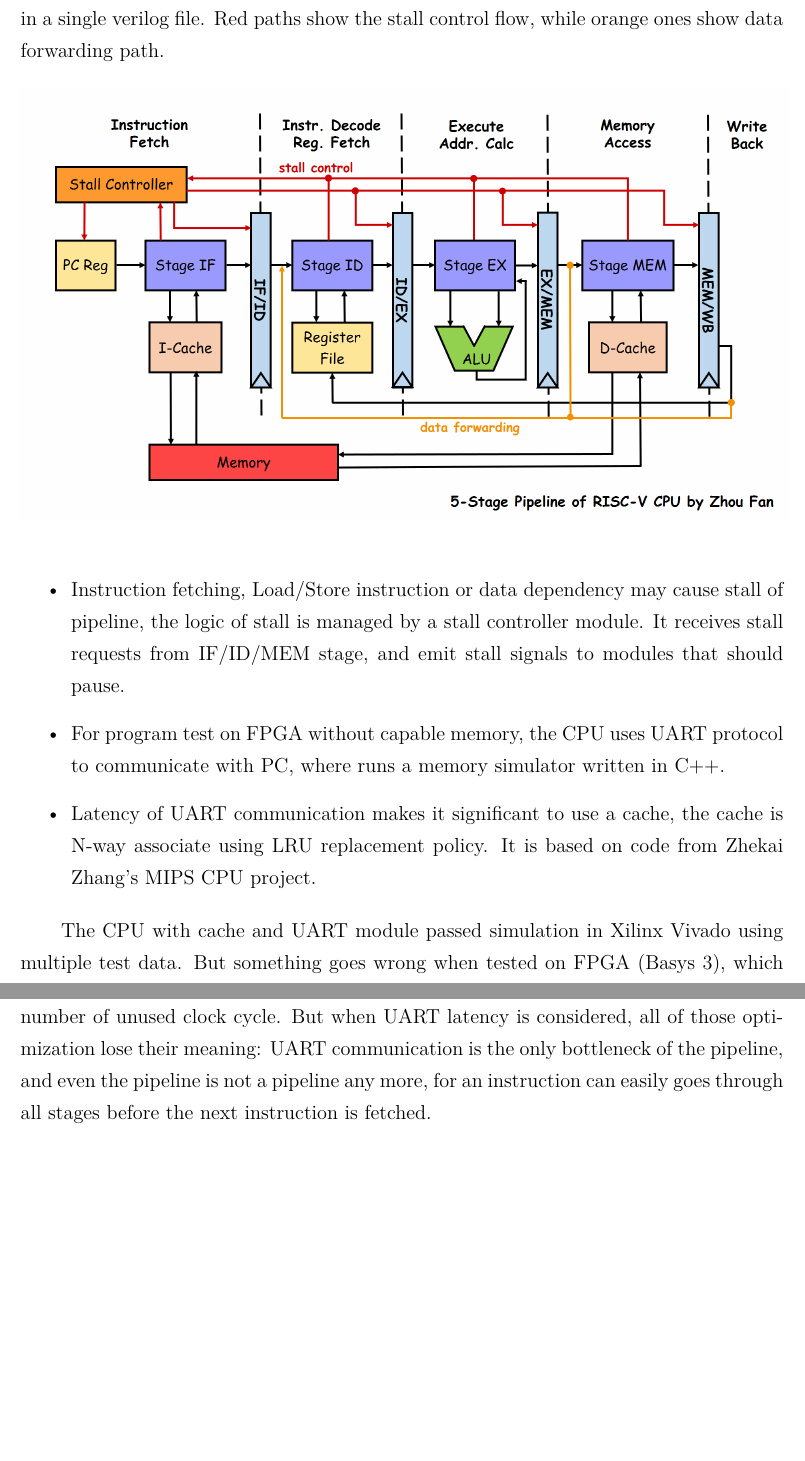
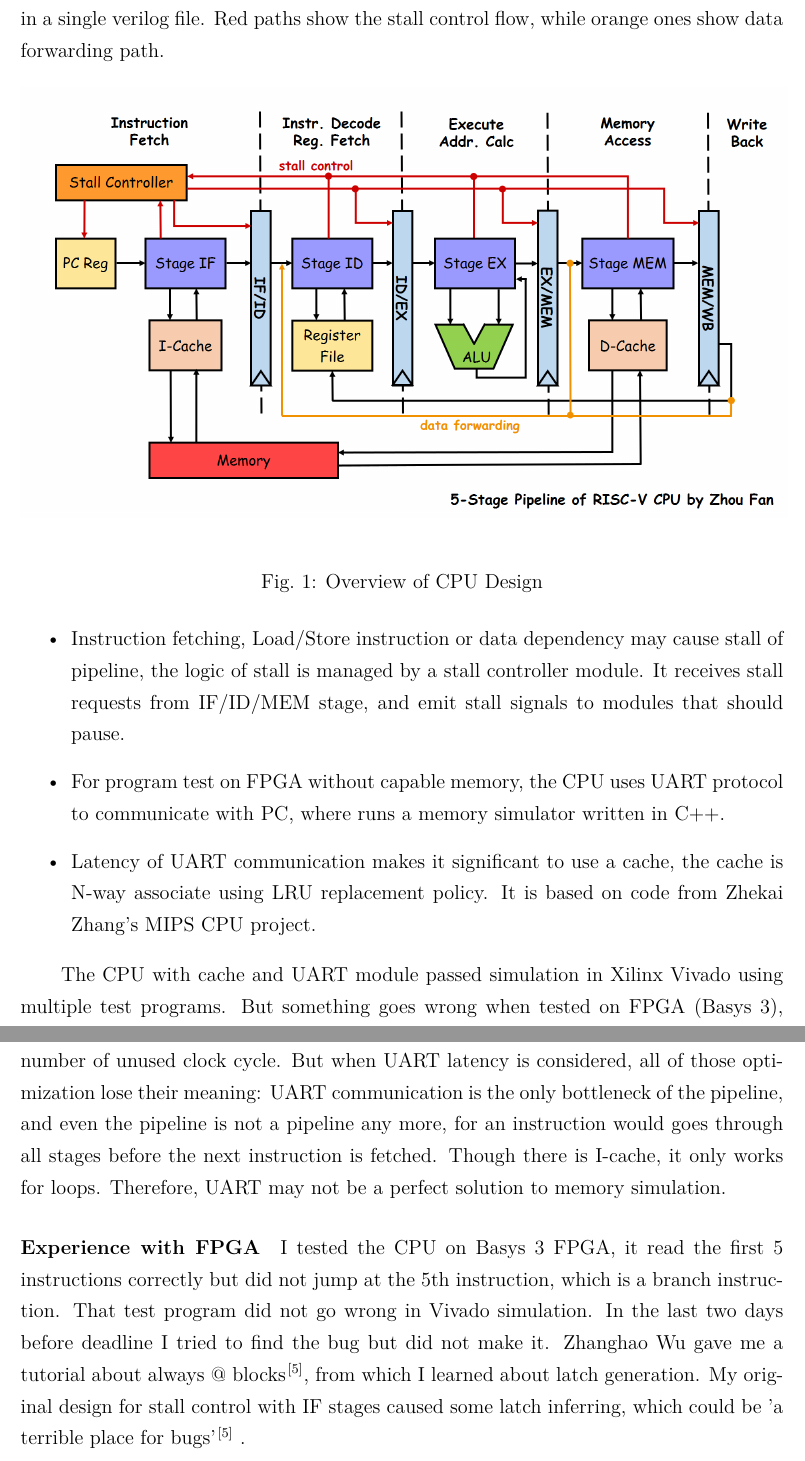
Before and after one commit to Evensgn/RISC-V-CPU, a LaTeX document (doc/project-report.tex): two parts of pages 2 and 3 of 5 before the commit and two parts of pages 2 and 3 of 6 after it, joined at a grey line, cut so that both start at the same text, the shorter picture padded with empty space. Compiled offline with XeLaTeX.

Commit message:
Update project report

```diff
--- a/doc/project-report.tex
+++ b/doc/project-report.tex
@@ -117,6 +117,7 @@ The picture below shows structure of the CPU design, each module is implemented
 	\begin{center}
 	  \includegraphics[height=9cm]{cpu-pipeline-graph.png}
 	\end{center}
+	\caption{Overview of CPU Design}
 \end{figure}
 
 \begin{itemize}
@@ -127,7 +128,7 @@ The picture below shows structure of the CPU design, each module is implemented
 	\item Latency of UART communication makes it significant to use a cache, the cache is N-way associate using LRU replacement policy. It is based on code from Zhekai Zhang's MIPS CPU project.
 \end{itemize}
 
-The CPU with cache and UART module passed simulation in Xilinx Vivado using multiple test data. But something goes wrong when tested on FPGA (Basys 3), which is explained in the next section.
+The CPU with cache and UART module passed simulation in Xilinx Vivado using multiple test programs. But something goes wrong when tested on FPGA (Basys 3), which is explained in the next section.
 
 \begin{figure}[H]
 	\begin{center}
@@ -138,10 +139,12 @@ The CPU with cache and UART module passed simulation in Xilinx Vivado using mult
 
 \section{Puzzles \& Thinkings}
 
-\paragraph{Efficiency} Time efficiency is always a significant issue in CPU design. When I wrote code for stall logic and Branch/Jump instruction processing part, I tried to minimize number of unused clock cycle. But when UART latency is considered, all of those optimization lose their meaning: UART communication is the only bottleneck of the pipeline, and even the pipeline is not a pipeline any more, for an instruction can easily goes through all stages before the next instruction is fetched.
+\paragraph{Efficiency} Time efficiency is always a significant issue in CPU design. When I wrote code for stall logic and Branch/Jump instruction processing part, I tried to minimize number of unused clock cycle. But when UART latency is considered, all of those optimization lose their meaning: UART communication is the only bottleneck of the pipeline, and even the pipeline is not a pipeline any more, for an instruction would goes through all stages before the next instruction is fetched. Though there is I-cache, it only works for loops. Therefore, UART may not be a perfect solution to memory simulation.
+
+\paragraph{Experience with FPGA} I tested the CPU on Basys 3 FPGA, it read the first 5 instructions correctly but did not jump at the 5th instruction, which is a branch instruction. That test program did not go wrong in Vivado simulation. In the last two days before deadline I tried to find the bug but did not make it. Zhanghao Wu gave me a tutorial about always @ blocks\cite{always}, from which I learned about latch generation. My original design for stall control with IF stages caused some latch inferring, which could be 'a
+terrible place for bugs'\cite{always} .
 
 \section{Acknowledgements}
-
 Special thanks would go to Zhanghao Wu (吴章昊) for his instructive discusstions and useful suggestions on this project. I would like to express my gratitude to TA Zhekai Zhang (张哲恺) as well, for his MIPS CPU project (especially the code of cache and UART module) and much work for this assignment. I am also indebted to many other classmates for their direct and indirect help to me.
 
 \section{Appendix}
```
Also changed, not shown: doc/project-report.pdf, 2 other files.
